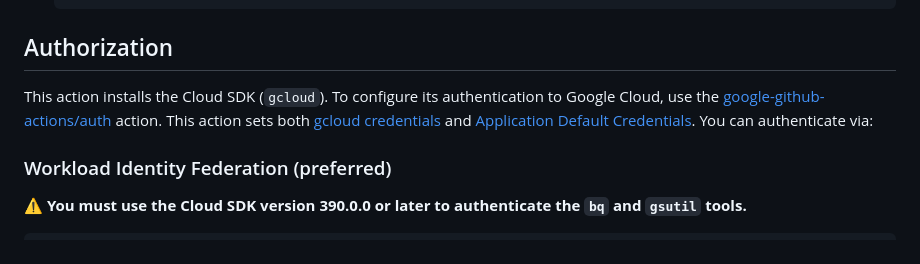
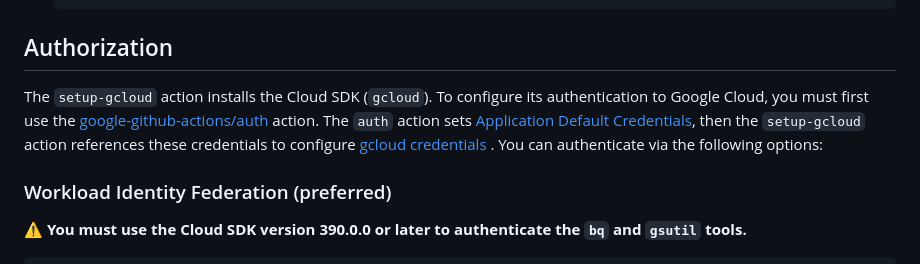
Before and after one commit to google-github-actions/setup-gcloud, a Markdown page: README.md, the part around the change. Drawn GitHub-style.

Commit message:
disambiguate "this action" to be clear which parts refer to `setup-gcloud` and which parts refer to `auth`

```diff
--- a/README.md
+++ b/README.md
@@ -114,10 +114,11 @@ jobs:
 
 ## Authorization
 
-This action installs the Cloud SDK (`gcloud`). To configure its authentication
-to Google Cloud, use the [google-github-actions/auth][auth] action. This action sets both
-[gcloud credentials][gcloud-credentials] and [Application Default Credentials][adc]. You can
-authenticate via:
+The `setup-gcloud` action installs the Cloud SDK (`gcloud`). To configure its authentication
+to Google Cloud, you must first use the [google-github-actions/auth][auth] action. The `auth`
+action sets [Application Default Credentials][adc], then the `setup-gcloud` action references
+these credentials to configure [gcloud credentials][gcloud-credentials] . You can
+authenticate via the following options:
 
 ### Workload Identity Federation (preferred)
 
```
